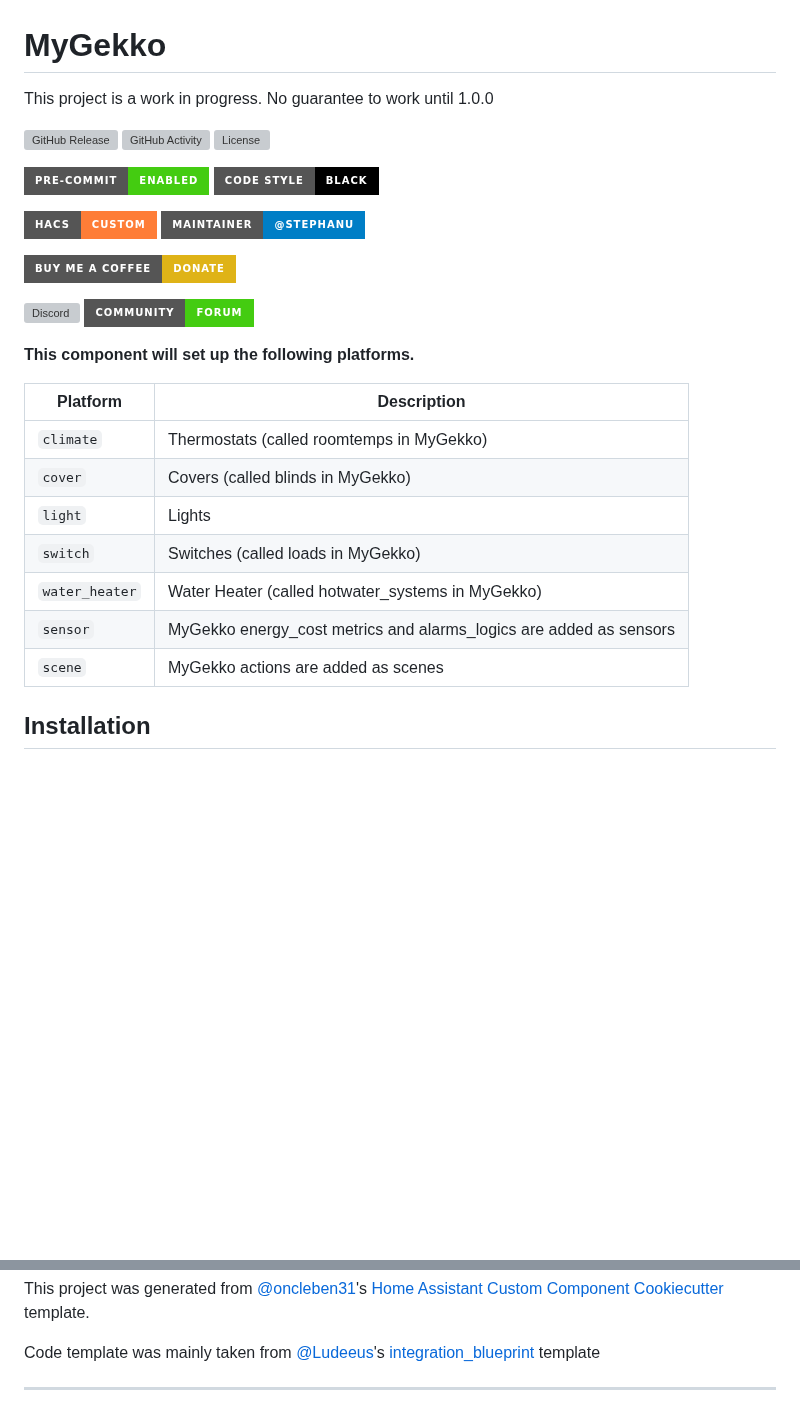
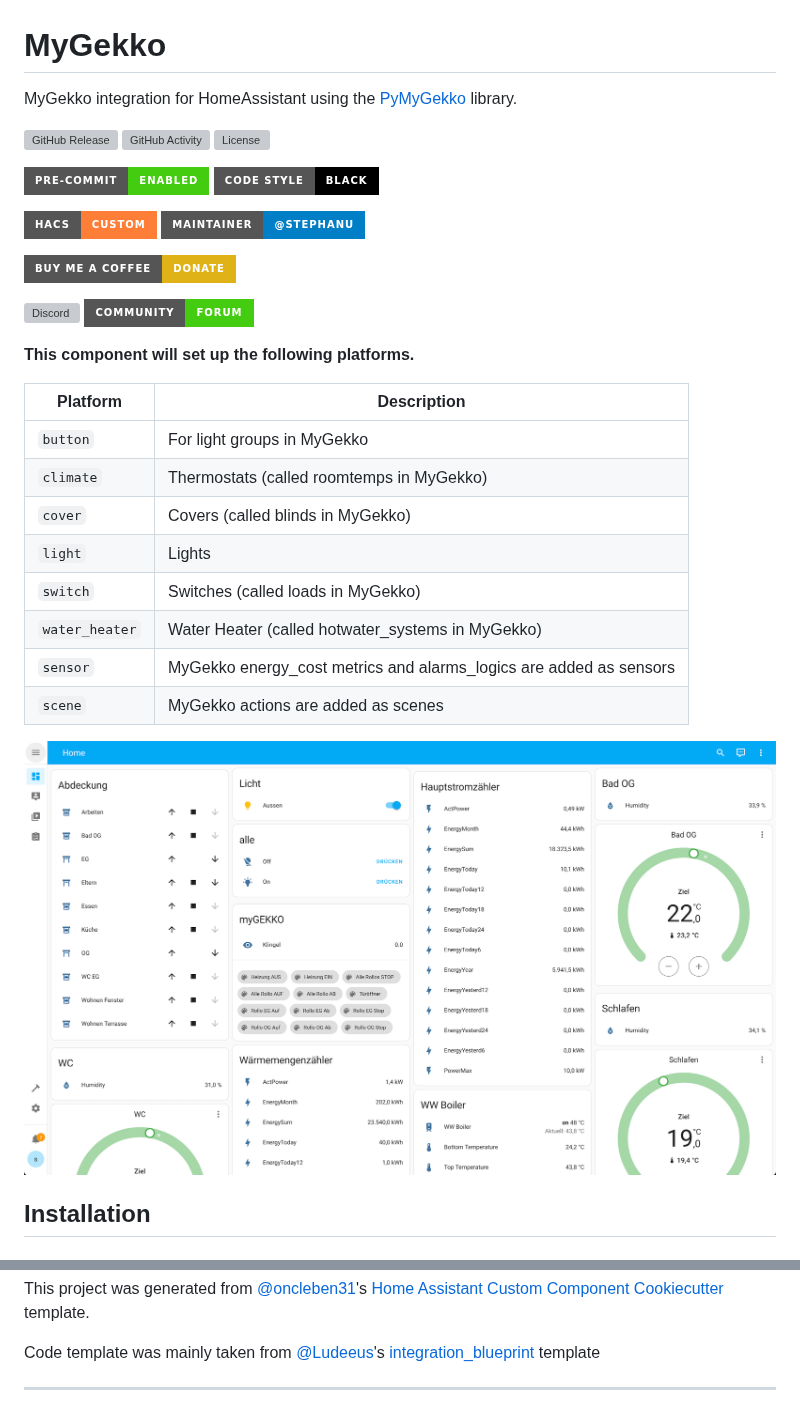
Before and after one commit to StephanU/MyGekko, a Markdown page: README.md, 2 parts joined by grey strips. Drawn GitHub-style; pictures changed too: DashboardScreenshot.png (added); badges without logos; blank space fills up the shorter version; grey boxes are pictures that could not be loaded.

```diff
--- a/README.md
+++ b/README.md
@@ -1,6 +1,6 @@
 # MyGekko
 
-This project is a work in progress. No guarantee to work until 1.0.0
+MyGekko integration for HomeAssistant using the [PyMyGekko](https://github.com/StephanU/PyMyGekko) library.
 
 [![GitHub Release][releases-shield]][releases]
 [![GitHub Activity][commits-shield]][commits]
@@ -21,6 +21,7 @@ This project is a work in progress. No guarantee to work until 1.0.0
 
 | Platform       | Description                                                        |
 | -------------- | ------------------------------------------------------------------ |
+| `button`       | For light groups in MyGekko                                        |
 | `climate`      | Thermostats (called roomtemps in MyGekko)                          |
 | `cover`        | Covers (called blinds in MyGekko)                                  |
 | `light`        | Lights                                                             |
@@ -28,6 +29,8 @@ This project is a work in progress. No guarantee to work until 1.0.0
 | `water_heater` | Water Heater (called hotwater_systems in MyGekko)                  |
 | `sensor`       | MyGekko energy_cost metrics and alarms_logics are added as sensors |
 | `scene`        | MyGekko actions are added as scenes                                |
+
+![Dashboard Screenshot][dashboard-screenshot]
 
 ## Installation
 
@@ -93,9 +96,9 @@ Code template was mainly taken from [@Ludeeus](https://github.com/ludeeus)'s [in
 [commits]: https://github.com/stephanu/mygekko/commits/main
 [hacs]: https://hacs.xyz
 [hacsbadge]: https://img.shields.io/badge/HACS-Custom-orange.svg?style=for-the-badge
+[dashboard-screenshot]: DashboardScreenshot.png
 [discord]: https://discord.gg/Qa5fW2R
 [discord-shield]: https://img.shields.io/discord/330944238910963714.svg?style=for-the-badge
-[exampleimg]: example.png
 [forum-shield]: https://img.shields.io/badge/community-forum-brightgreen.svg?style=for-the-badge
 [forum]: https://community.home-assistant.io/
 [license-shield]: https://img.shields.io/github/license/stephanu/mygekko.svg?style=for-the-badge
```
Also changed, not shown: info.md (+3 -2 lines), example.png (deleted), 3 other files.
